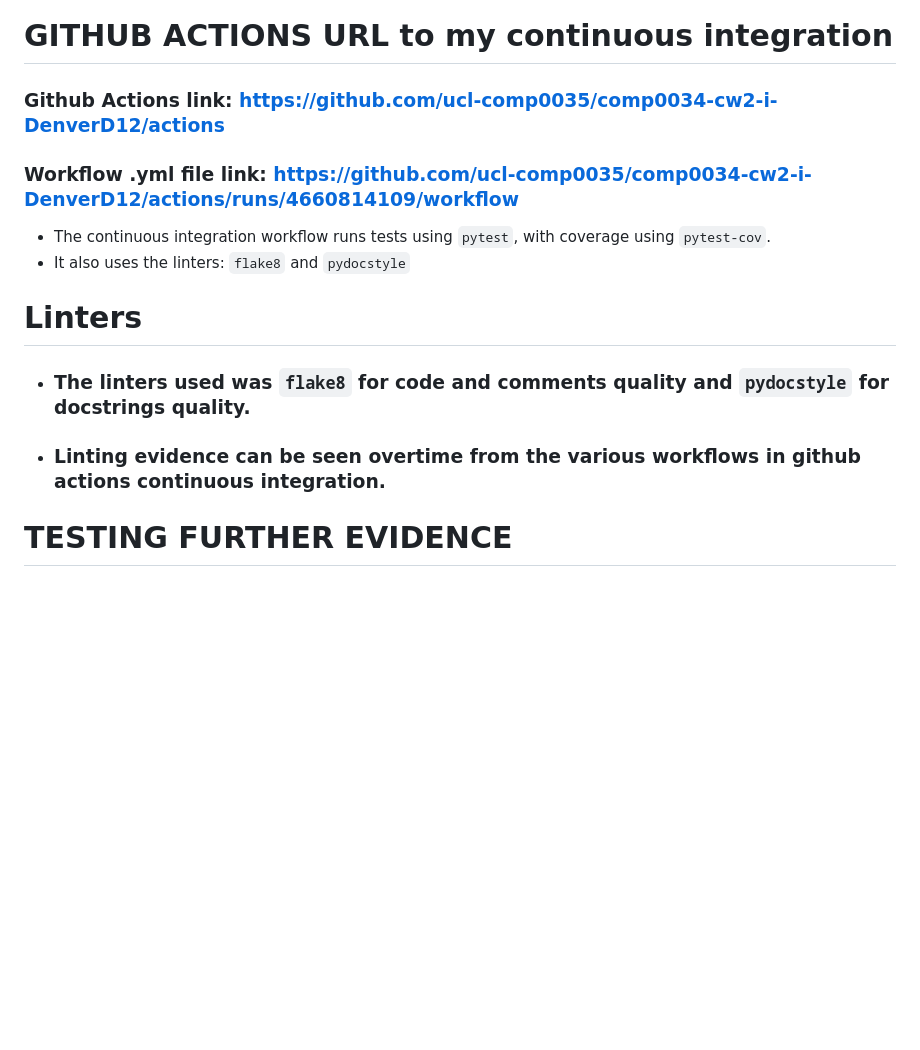
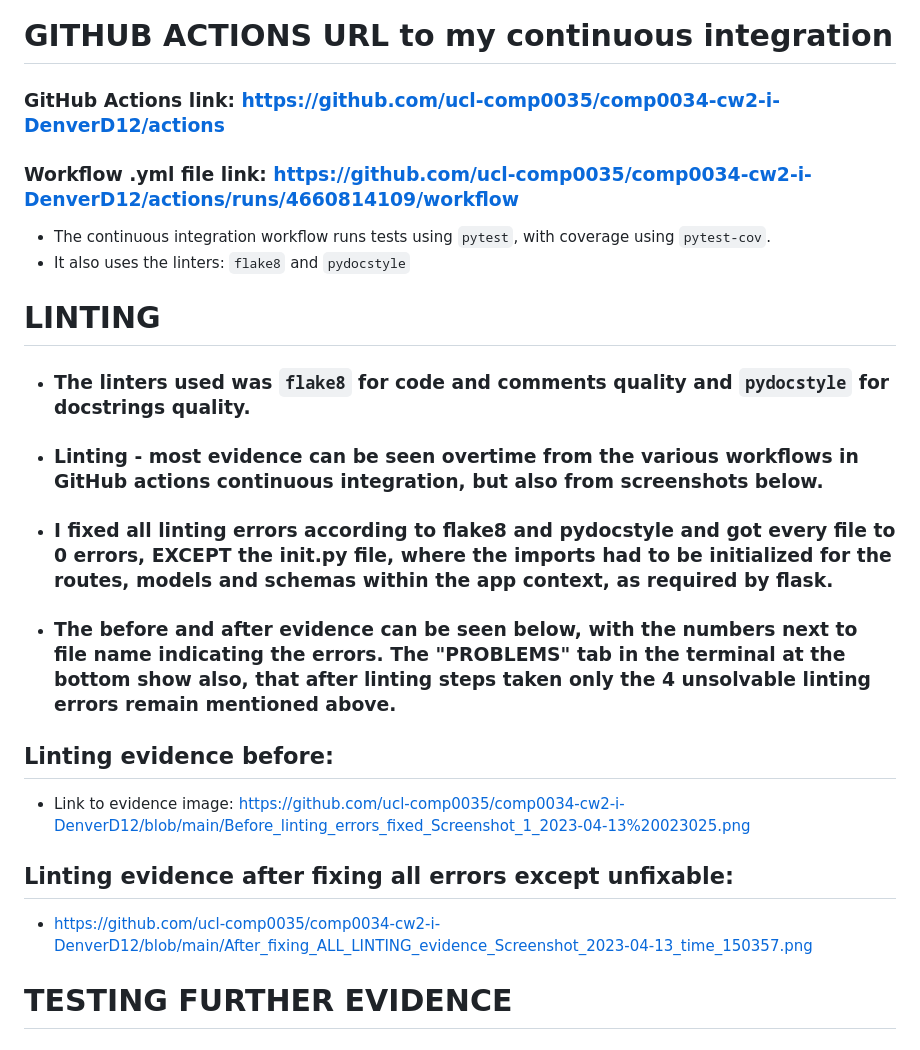
Before and after one commit to aaronrahman326/comp0034-cw2-i-DenverD12, a Markdown page: README.md, the part around the change printed below. Rendered like a GitHub page; blank space fills up the shorter version.

Commit message:
docs: Documented all linting evidence image links

```diff
--- a/README.md
+++ b/README.md
@@ -20,16 +20,22 @@
 <br/>
 
 # **GITHUB ACTIONS URL to my continuous integration**
-### Github Actions link: **https://github.com/ucl-comp0035/comp0034-cw2-i-DenverD12/actions**
+### GitHub Actions link: **https://github.com/ucl-comp0035/comp0034-cw2-i-DenverD12/actions**
 ### Workflow .yml file link: **https://github.com/ucl-comp0035/comp0034-cw2-i-DenverD12/actions/runs/4660814109/workflow**
 - The continuous integration workflow runs tests using `pytest`, with coverage using `pytest-cov`.
 - It also uses the linters: `flake8` and `pydocstyle`
 
-# **Linters**
+# **LINTING**
 - ### The linters used was `flake8` for code and comments quality and `pydocstyle` for docstrings quality.
 
-- ### Linting evidence can be seen overtime from the various workflows in github actions continuous integration.
+- ### Linting - most evidence can be seen overtime from the various workflows in GitHub actions continuous integration, but also from screenshots below.
+- ### I fixed all linting errors according to flake8 and pydocstyle and got every file to 0 errors, EXCEPT the __init__.py file, where the imports had to be initialized for the routes, models and schemas within the app context, as required by flask.
+- ### The before and after evidence can be seen below, with the numbers next to file name indicating the errors. The "PROBLEMS" tab in the terminal at the bottom show also, that after linting steps taken only the 4 unsolvable linting errors remain mentioned above.
+## **Linting evidence before:**
+- Link to evidence image: https://github.com/ucl-comp0035/comp0034-cw2-i-DenverD12/blob/main/Before_linting_errors_fixed_Screenshot_1_2023-04-13%20023025.png
 
+## **Linting evidence after fixing all errors except unfixable:**
+- https://github.com/ucl-comp0035/comp0034-cw2-i-DenverD12/blob/main/After_fixing_ALL_LINTING_evidence_Screenshot_2023-04-13_time_150357.png
 # **TESTING FURTHER EVIDENCE**
 ### Below is two links to screenshots showing the successful tests and their filepaths:
 
```
Also changed, not shown: other parts of README.md (+1 -1 lines).
